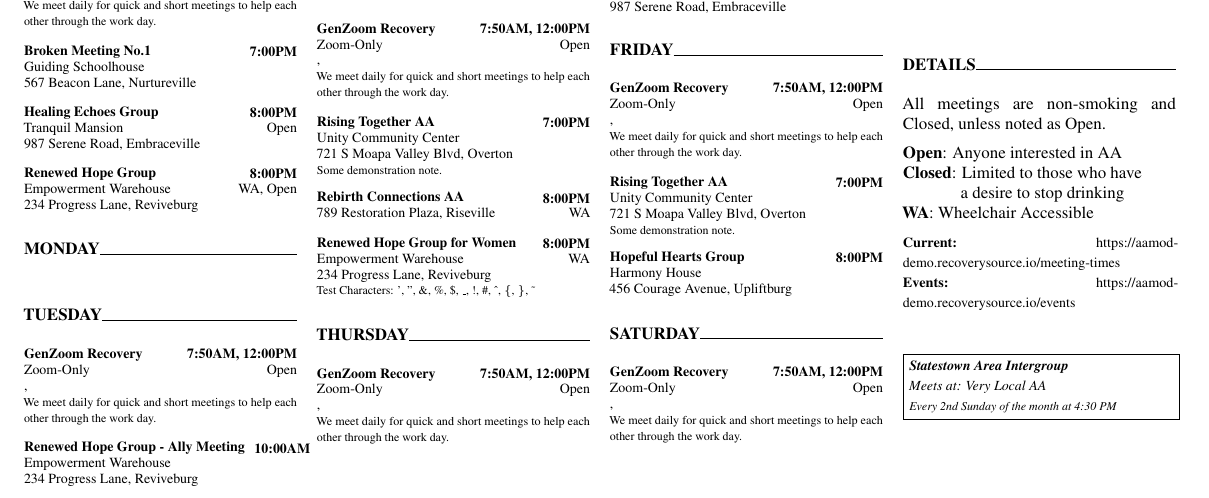
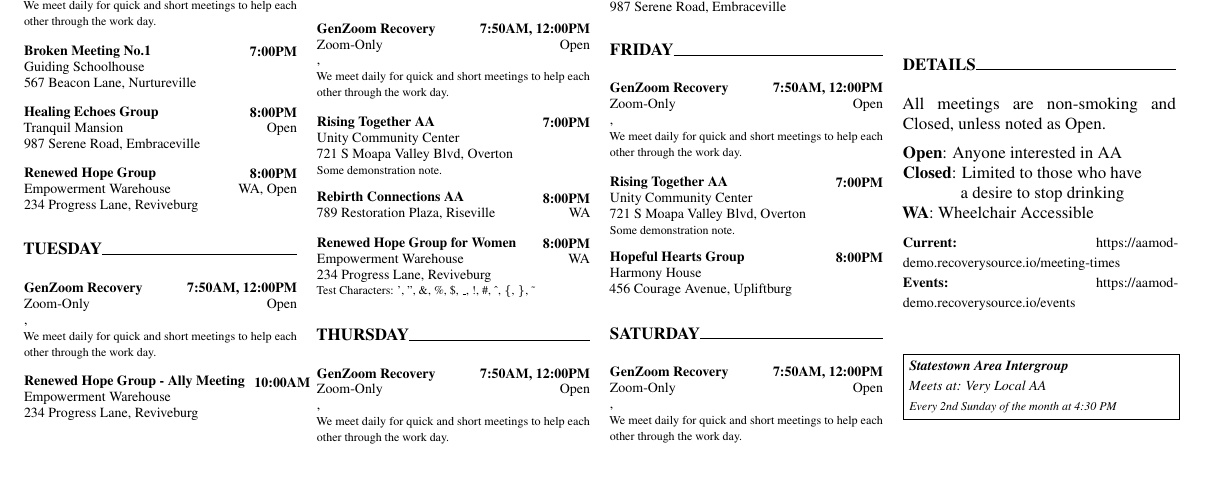
Before and after one commit to recoverysource/aamod, a LaTeX document (meeting-schedule.tex): part of page 2 of 2, cut so that both start at the same text, the shorter picture padded with empty space. Compiled offline with pdfLaTeX.

Commit message:
deploy: f55e9dfceb0eede8a23cd58f2d98d5b7473d8f9b

```diff
--- a/meeting-schedule.tex
+++ b/meeting-schedule.tex
@@ -234,9 +234,6 @@ City, ST 42024}
     234 Progress Lane, Reviveburg
     \end{minipage}
 
-    }\pagebreak[3]\vskip 2ex{\8pt\textbf{MONDAY}}\hrulefill\vskip 1ex
-
-    {\7pt
     }\pagebreak[3]\vskip 2ex{\8pt\textbf{TUESDAY}}\hrulefill\vskip 1ex
 
     {\7pt
```
Also changed, not shown: meeting-schedule.pdf.
